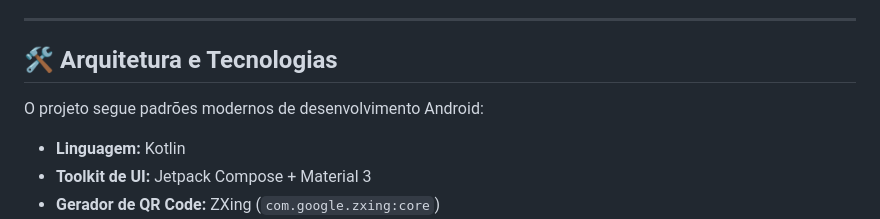
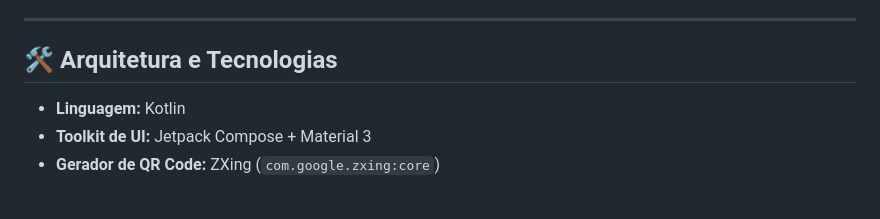
Before and after one commit to Cl0udShifter/ru-unb-cardapio, a Markdown page: README.md, the part around the change. Rendered like a GitHub page; blank space fills up the shorter version.

```diff
--- a/README.md
+++ b/README.md
@@ -41,8 +41,6 @@ Aplicativo Android nativo para consulta rápida, moderna e offline do cardápio
 ---
 
 ## 🛠️ Arquitetura e Tecnologias
-
-O projeto segue padrões modernos de desenvolvimento Android:
 
 - **Linguagem:** Kotlin
 - **Toolkit de UI:** Jetpack Compose + Material 3
```
